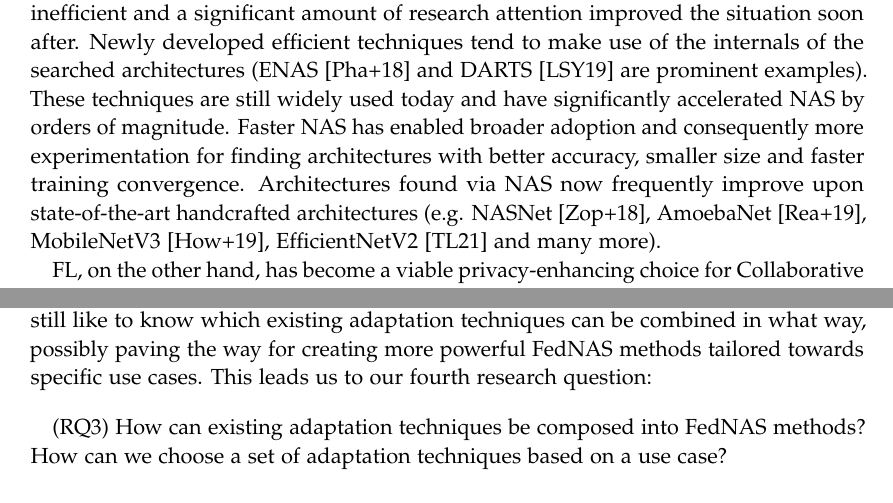
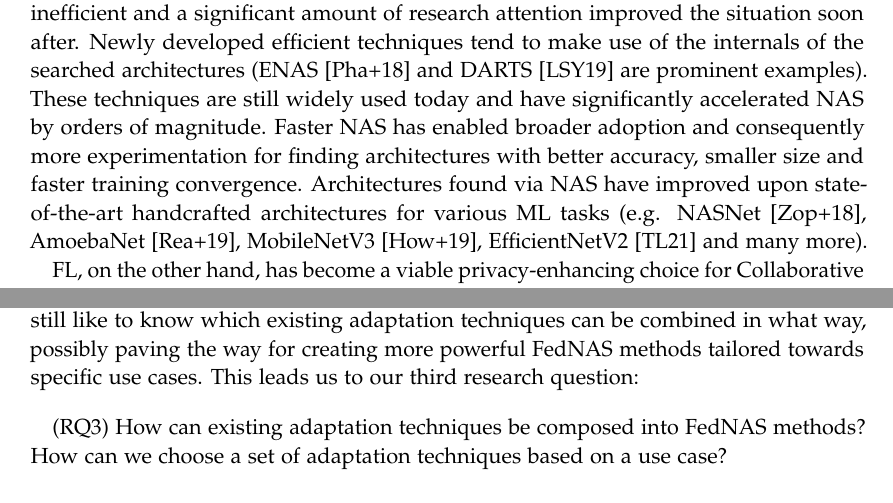
Before and after one commit to MaxCoetzee/auto-cdml-thesis-writing, a LaTeX thesis (main.tex, which reads chapters/01_introduction.tex): two parts of pages 8 and 11 of 19, joined at a grey line, cut so that both start at the same text. Compiled offline with pdfLaTeX.

Commit message:
small fixes and comments

```diff
--- a/chapters/01_introduction.tex
+++ b/chapters/01_introduction.tex
@@ -11,13 +11,13 @@ Applying Neural Architecture Search (NAS) methods in a Federated Learning (FL) s
 NAS and FL have independently made significant progress in recent years and both are increasingly adopted in practice.
 
 % importance of NAS
-The goal of NAS is the automation of the laborious neural network architecture engineering process responsible for so many of the advances made in Deep Learning in recent years \cite{nas_survey_2019}. The most recent wave of NAS research was initiated by \cite{nas_with_rl_2017} in 2017. Reinforcement Learning, a black-box optimisation technique, was used to show that an automatically searched architecture can outperform handcrafted state-of-the-art architectures for image classification. NAS methods proposed early on were inefficient and a significant amount of research attention improved the situation soon after. Newly developed efficient techniques tend to make use of the internals of the searched architectures (ENAS~\cite{enas_2018} and DARTS~\cite{darts_2019} are prominent examples). These techniques are still widely used today and have significantly accelerated NAS by orders of magnitude. Faster NAS has enabled broader adoption and consequently more experimentation for finding architectures with better accuracy, smaller size and faster training convergence. Architectures found via NAS now frequently improve upon state-of-the-art handcrafted architectures (e.g. NASNet~\cite{nasnet_2018}, AmoebaNet~\cite{amoebanet_2019}, MobileNetV3~\cite{mobilenetv3_2019}, EfficientNetV2~\cite{efficientnetv2_2021} and many more).
+The goal of NAS is the automation of the laborious neural network architecture engineering process responsible for so many of the advances made in Deep Learning in recent years \cite{nas_survey_2019}. The most recent wave of NAS research was initiated by \cite{nas_with_rl_2017} in 2017. Reinforcement Learning, a black-box optimisation technique, was used to show that an automatically searched architecture can outperform handcrafted state-of-the-art architectures for image classification. NAS methods proposed early on were inefficient and a significant amount of research attention improved the situation soon after. Newly developed efficient techniques tend to make use of the internals of the searched architectures (ENAS~\cite{enas_2018} and DARTS~\cite{darts_2019} are prominent examples). These techniques are still widely used today and have significantly accelerated NAS by orders of magnitude. Faster NAS has enabled broader adoption and consequently more experimentation for finding architectures with better accuracy, smaller size and faster training convergence. Architectures found via NAS have improved upon state-of-the-art handcrafted architectures for various ML tasks (e.g. NASNet~\cite{nasnet_2018}, AmoebaNet~\cite{amoebanet_2019}, MobileNetV3~\cite{mobilenetv3_2019}, EfficientNetV2~\cite{efficientnetv2_2021} and many more).
 
 % importance of FL
 FL, on the other hand, has become a viable privacy-enhancing choice for Collaborative Distributed Machine Learning \cite{cdml_2024}. Ever more valuable training data is collected on edge devices like smartphones, referred to as \textit{clients}. Traditionally, this privacy-sensitive data is either not used at all or it is collected in a central location for training — increasing the risk of exploitation by malicious actors. Google invented FL in 2016 to address this issue and allow the use of decentralised training data without the data leaving the device on which it was generated. Instead of performing training at a central location with a cluster of high-end machines, clients in FL train a shared model on their local data and coordinate weight updates to the shared model via a central server. FL "\textit{embodies the principles of focused collection and data minimization, and can mitigate many of the systemic privacy risks and costs resulting from traditional, centralized machine learning}" \cite{fl_advances_and_open_problems_2021}. Since its inception in 2016, FL has been adopted for various ML tasks in production systems by organisations like Google~\cite{gboard_fl_2018}, Apple~\cite{apple_fl_case_study_2025} and Owkin~\cite{owkin_fl_drug_discovery_in_prod_2022}.
 
 % importance and usefulness of applying NAS to FL
-Users of FL naturally expect to leverage existing NAS methods in the FL setting to produce architectures that achieve state-of-the-art accuracy. Apart from the generic benefits, NAS has been identified as a good fit for the FL setting. A large body of work in NAS has focused on finding smaller architectures with reduced inference latency that still have reasonable accuracy \cite{nas_1000_papers_2023}. Such architectures are ideal for deployment on the often resource-constrained clients in the FL setting. \cite{fl_advances_and_open_problems_2021} notes that predefined architectures may not be an optimal choice for FL, where user-generated data is not visible to model developers. They note that predefined architectures may contain components redundant for specific data sets or perform poorly on non-i.i.d. data (which is prevalent in FL). When the architecture search takes place on the clients, architectures can be adjusted according to the data and distribution present on them, yielding architectures that are better-suited to the data than those a model developer would select. Dealing with the distributed, non-i.i.d. data of the FL setting has been a key challenge for FedNAS methods, and research into the matter has shown promise \cite{fednas_2021} \cite{rl_fednas_2021} \cite{fedoras_2022} \cite{finch_2024} \cite{peaches_2024}. Beyond being tailored to the data and distribution of each client, architectures can also be personalised to a client's heterogeneous computation and bandwidth budgets, as shown by \cite{superfednas_2024} \cite{fedoras_2022} \cite{perfedrlnas_2024} \cite{decnas_2022}.
+Users of FL naturally expect to leverage existing NAS methods in the FL setting to produce architectures that achieve state-of-the-art accuracy. Apart from the generic benefits, NAS has been identified as a good fit for the FL setting. A large body of work in NAS has focused on finding smaller architectures with reduced inference latency that still have reasonable accuracy \cite{nas_1000_papers_2023}. Such architectures are ideal for deployment on the often resource-constrained clients in the FL setting. \cite{fl_advances_and_open_problems_2021} notes that predefined architectures may not be an optimal choice for FL, where user-generated data is not visible to model developers. They note that predefined architectures may contain components redundant for specific data sets or perform poorly on non-i.i.d. data (which is prevalent in FL). When the architecture search takes place on the clients, architectures can be adjusted according to the data and distribution present on them, yielding architectures that are better-suited to the data than those a model developer would select. Dealing with the distributed, non-i.i.d. data of the FL setting has been a key challenge for FedNAS methods, and research into the matter has shown promise \cite{fednas_2021} \cite{rl_fednas_2021} \cite{fedoras_2022} \cite{finch_2024} \cite{peaches_2024}. Beyond being tailored to the data and distribution of each client, architectures can also be personalised to clients' heterogeneous computation and bandwidth budgets, as shown by \cite{superfednas_2024} \cite{fedoras_2022} \cite{perfedrlnas_2024} \cite{decnas_2022}.
 
 % NAS applied to FL: challenges
 However, research in NAS methods has focused on a central NAS setting, and the methods rely on assumptions that do not hold for the FL setting. These assumptions include an abundance of computational resources, homogeneity of hardware for training and deployment, high availability of worker nodes, access to the entire dataset, access to the data distribution, etc. \cite{fl_advances_and_open_problems_2021}. Consequently, most centralised NAS methods are unfeasible for direct application in the FL setting. Adopting NAS methods in the FL setting requires adapting them to the FL setting, giving rise to what we will call \textit{adaptation techniques}. In the following, we briefly illustrate three adaptation techniques.
@@ -32,24 +32,24 @@ However, research in NAS methods has focused on a central NAS setting, and the m
     \item Typically, when NAS methods are run in a central environment, they implicitly assume that the machines on which NAS is performed are homogeneous and contribute equally to the architecture search. This assumption does not hold in the FL setting, where the variance in computational resources between clients can be substantial. Consequently, higher-end clients will tend to be used more in training, introducing bias to the searched architecture. \cite{network_aware_fed_nas_2025} adapts a NAS method to overcome this problem by grouping clients into clusters according to their computational speed and network bandwidth. Small models are trained on low-end client clusters, while larger models are trained on high-end client clusters.
 \end{enumerate}
 
-% why studying the adoptation techniques is important
+% why studying the adaptation techniques is important
 As shown by the examples above, the conditions of the FL setting break NAS methods in a way that requires novel adaptation techniques. While NAS research has focused on finding ways to perform NAS faster and finding better and smaller architectures, a key challenge of FedNAS methods lies in achieving these goals despite the challenges imposed by the FL setting — and adaptation techniques are key. No consolidated body of knowledge exists that can inform researchers on existing adaptation techniques and aid them in designing new techniques. To mend this, we perform a systematic review of adaptation techniques in this thesis.
 
 \section{Research Questions}
 
-The vast number of FedNAS methods yields a diverse array of adaptation techniques. Each FedNAS method utilises a set of adaptation techniques to adapt a NAS method to the FL setting. Some FedNAS methods have overlapping sets of adaptation techniques, but most sets of adaptation techniques are disjoint. Nonetheless, most literature does not draw clear boundaries around individual adaptation techniques, leading us to our second research question:
+The vast number of FedNAS methods yields a diverse array of adaptation techniques. Each FedNAS method utilises a set of adaptation techniques to adapt a NAS method to the FL setting. Some FedNAS methods have overlapping sets of adaptation techniques, but most sets of adaptation techniques are disjoint. Nonetheless, most literature does not draw clear boundaries around individual adaptation techniques, leading us to our first research question:
 
 \vspace{1em}
 (RQ1) How can we identify adaptation techniques? Which design patterns in adaptation techniques recur?
 \vspace{1em}
 
-Each adaptation technique pushes the FedNAS method as a whole in a direction with regard to optimality towards FL challenges. Identifying this direction for each adaptation technique is important to understand potential trade-offs. This leads us to our third research question:
+Each adaptation technique pushes the FedNAS method as a whole in a direction with regard to optimality towards FL challenges. Identifying this direction for each adaptation technique is important to understand potential trade-offs. This leads us to our second research question:
 
 \vspace{1em}
 (RQ2) Which FL challenges do the adaptation techniques address?
 \vspace{1em}
 
-Adaptation techniques are heavily dependent on the targeted FL challenge and the NAS method used. Naturally, this does not allow for most adaptation techniques to work together. Additionally, some adaptation techniques are incompatible due to other reasons. For example, the architecture weight aggregation technique proposed by \cite{efnas_2024} aims to gradually increase the likelihood of sampling the best-performing architectures during training. In contrast, \cite{superfednas_2024} introduces a technique that attempts to maintain a diverse set of architectures throughout the training process. We would still like to know which existing adaptation techniques can be combined in what way, possibly paving the way for creating more powerful FedNAS methods tailored towards specific use cases. This leads us to our fourth research question:
+Adaptation techniques are heavily dependent on the targeted FL challenge and the NAS method used. Naturally, this does not allow for most adaptation techniques to work together. Additionally, some adaptation techniques are incompatible due to other reasons. For example, the architecture weight aggregation technique proposed by \cite{efnas_2024} aims to gradually increase the likelihood of sampling the best-performing architectures during training. In contrast, \cite{superfednas_2024} introduces a technique that attempts to maintain a diverse set of architectures throughout the training process. We would still like to know which existing adaptation techniques can be combined in what way, possibly paving the way for creating more powerful FedNAS methods tailored towards specific use cases. This leads us to our third research question:
 
 \vspace{1em}
 (RQ3) How can existing adaptation techniques be composed into FedNAS methods? How can we choose a set of adaptation techniques based on a use case?
--- a/main.tex
+++ b/main.tex
@@ -11,8 +11,8 @@
 \newcommand*{\getFaculty}{Informatics}
 \newcommand*{\getDegree}{Informatics}
 \newcommand*{\getSchool}{Computation, Information and Technology}
-\newcommand*{\getTitle}{On The Composability of Adaptation Techniques Used By FedNAS Methods}
-\newcommand*{\getTitleGer}{Über die Zusammensetzbarkeit von Anpassungstechniken, die durch FedNAS Methoden verwendet werden}
+\newcommand*{\getTitle}{Adaptation Techniques for using NAS Methods in the FL Setting}
+\newcommand*{\getTitleGer}{Titel}
 \newcommand*{\getAuthor}{Max Coetzee}
 \newcommand*{\getDoctype}{Bachelor's Thesis}
 \newcommand*{\getSupervisor}{Supervisor}
```
Also changed, not shown: chapters/01_introduction.tex (4 more changed lines), 2 other files.
